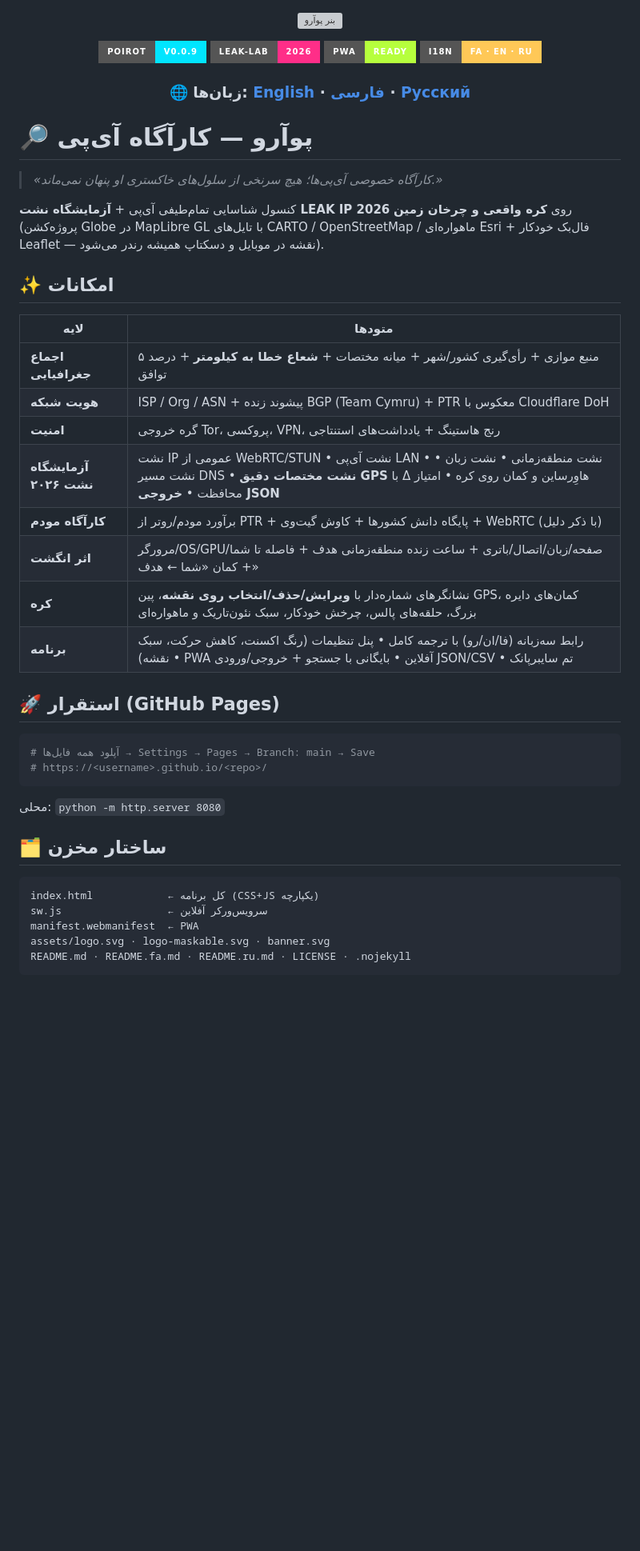
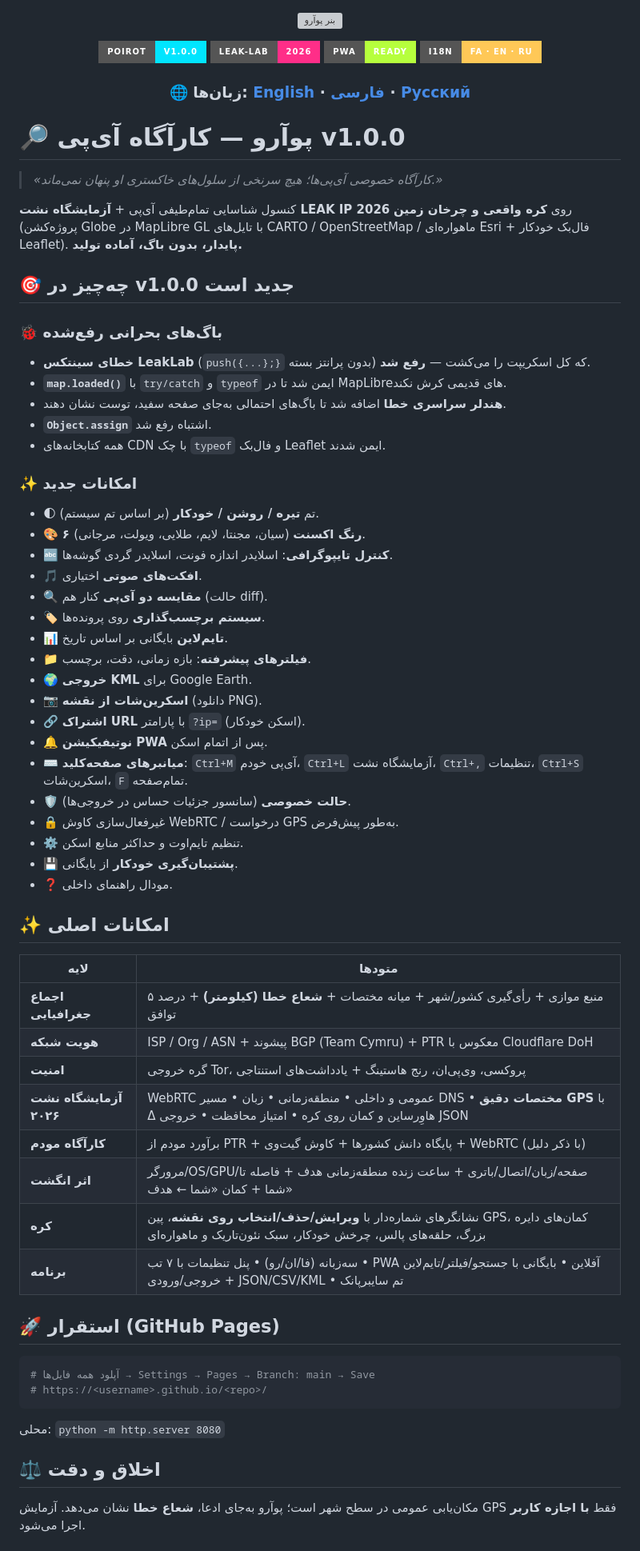
Before and after one commit to THE-SAZ/Poirot, a Markdown page: README.fa.md, the part around one of its changes. Shown at 80% size. Drawn GitHub-style; badges without logos; blank space fills up the shorter version; grey boxes are pictures that could not be loaded.

````diff
--- a/README.fa.md
+++ b/README.fa.md
@@ -1,7 +1,7 @@
 <p align="center"><img src="assets/banner.svg" width="100%" alt="بنر پوآرو"></p>
 
 <p align="center">
-  <img src="https://img.shields.io/badge/Poirot-v0.0.9-00e5ff?style=for-the-badge">
+  <img src="https://img.shields.io/badge/Poirot-v1.0.0-00e5ff?style=for-the-badge">
   <img src="https://img.shields.io/badge/LEAK--LAB-2026-ff2e88?style=for-the-badge">
   <img src="https://img.shields.io/badge/PWA-READY-b6ff3d?style=for-the-badge">
   <img src="https://img.shields.io/badge/i18n-FA%20%C2%B7%20EN%20%C2%B7%20RU-ffc857?style=for-the-badge">
@@ -9,24 +9,52 @@
 
 <h3 align="center">🌐 زبان‌ها: <a href="README.md">English</a> · <a href="README.fa.md">فارسی</a> · <a href="README.ru.md">Русский</a></h3>
 
-# 🔎 پوآرو — کارآگاه آی‌پی
+# 🔎 پوآرو — کارآگاه آی‌پی v1.0.0
 
 > *«کارآگاه خصوصی آی‌پی‌ها؛ هیچ سرنخی از سلول‌های خاکستری او پنهان نمی‌ماند.»*
 
-کنسول شناسایی تمام‌طیفی آی‌پی + **آزمایشگاه نشت LEAK IP 2026** روی **کره واقعی و چرخان زمین** (پروژه‌کشن Globe در MapLibre GL با تایل‌های CARTO / OpenStreetMap / ماهواره‌ای Esri + فال‌بک خودکار Leaflet — نقشه در موبایل و دسکتاپ همیشه رندر می‌شود).
+کنسول شناسایی تمام‌طیفی آی‌پی + **آزمایشگاه نشت LEAK IP 2026** روی **کره واقعی و چرخان زمین** (پروژه‌کشن Globe در MapLibre GL با تایل‌های CARTO / OpenStreetMap / ماهواره‌ای Esri + فال‌بک خودکار Leaflet). **پایدار، بدون باگ، آماده تولید.**
 
-## ✨ امکانات
+## 🎯 چه‌چیز در v1.0.0 جدید است
 
+### 🐞 باگ‌های بحرانی رفع‌شده
+- **خطای سینتکس LeakLab** (`push({...};}` بدون پرانتز بسته) که کل اسکریپت را می‌کشت — **رفع شد**.
+- **`map.loaded()`** با `try/catch` و `typeof` ایمن شد تا در MapLibreهای قدیمی کرش نکند.
+- **هندلر سراسری خطا** اضافه شد تا باگ‌های احتمالی به‌جای صفحه سفید، توست نشان دهند.
+- **`Object.assign`** اشتباه رفع شد.
+- همه کتابخانه‌های CDN با چک `typeof` و فال‌بک Leaflet ایمن شدند.
+
+### ✨ امکانات جدید
+- 🌓 تم **تیره / روشن / خودکار** (بر اساس تم سیستم).
+- 🎨 **۶ رنگ اکسنت** (سیان، مجنتا، لایم، طلایی، ویولت، مرجانی).
+- 🔤 **کنترل تایپوگرافی**: اسلایدر اندازه فونت، اسلایدر گردی گوشه‌ها.
+- 🎵 **افکت‌های صوتی** اختیاری.
+- 🔍 **مقایسه دو آی‌پی** کنار هم (حالت diff).
+- 🏷️ **سیستم برچسب‌گذاری** روی پرونده‌ها.
+- 📊 **تایم‌لاین** بایگانی بر اساس تاریخ.
+- 📁 **فیلترهای پیشرفته**: بازه زمانی، دقت، برچسب.
+- 🌍 **خروجی KML** برای Google Earth.
+- 📷 **اسکرین‌شات از نقشه** (دانلود PNG).
+- 🔗 **اشتراک URL** با پارامتر `?ip=` (اسکن خودکار).
+- 🔔 **نوتیفیکیشن PWA** پس از اتمام اسکن.
+- ⌨️ **میانبرهای صفحه‌کلید**: `Ctrl+M` آی‌پی خودم، `Ctrl+L` آزمایشگاه نشت، `Ctrl+,` تنظیمات، `Ctrl+S` اسکرین‌شات، `F` تمام‌صفحه.
+- 🛡️ **حالت خصوصی** (سانسور جزئیات حساس در خروجی‌ها).
+- 🔒 غیرفعال‌سازی کاوش WebRTC / درخواست GPS به‌طور پیش‌فرض.
+- ⚙️ تنظیم تایم‌اوت و حداکثر منابع اسکن.
+- 💾 **پشتیبان‌گیری خودکار** از بایگانی.
+- ❓ مودال راهنمای داخلی.
+
+## ✨ امکانات اصلی
 | لایه | متودها |
 |---|---|
-| **اجماع جغرافیایی** | ۵ منبع موازی + رأی‌گیری کشور/شهر + میانه مختصات + **شعاع خطا به کیلومتر** + درصد توافق |
-| **هویت شبکه** | ISP / Org / ASN + پیشوند زنده BGP (Team Cymru) + PTR معکوس با Cloudflare DoH |
-| **امنیت** | گره خروجی Tor، پروکسی، VPN، رنج هاستینگ + یادداشت‌های استنتاجی |
-| **آزمایشگاه نشت ۲۰۲۶** | نشت IP عمومی از WebRTC/STUN • نشت آی‌پی LAN • نشت منطقه‌زمانی • نشت زبان • نشت مسیر DNS • **نشت مختصات دقیق GPS** با Δ هاوِرساین و کمان روی کره • امتیاز محافظت • **خروجی JSON** |
-| **کارآگاه مودم** | برآورد مودم/روتر از PTR + پایگاه دانش کشورها + کاوش گیت‌وی + WebRTC (با ذکر دلیل) |
+| **اجماع جغرافیایی** | ۵ منبع موازی + رأی‌گیری کشور/شهر + میانه مختصات + **شعاع خطا (کیلومتر)** + درصد توافق |
+| **هویت شبکه** | ISP / Org / ASN + پیشوند BGP (Team Cymru) + PTR معکوس با Cloudflare DoH |
+| **امنیت** | گره خروجی Tor، پروکسی، وی‌پی‌ان، رنج هاستینگ + یادداشت‌های استنتاجی |
+| **آزمایشگاه نشت ۲۰۲۶** | WebRTC عمومی و داخلی • منطقه‌زمانی • زبان • مسیر DNS • **مختصات دقیق GPS** با Δ هاوِرساین و کمان روی کره • امتیاز محافظت • خروجی JSON |
+| **کارآگاه مودم** | برآورد مودم از PTR + پایگاه دانش کشورها + کاوش گیت‌وی + WebRTC (با ذکر دلیل) |
 | **اثر انگشت** | مرورگر/OS/GPU/صفحه/زبان/اتصال/باتری + ساعت زنده منطقه‌زمانی هدف + فاصله تا شما + کمان «شما ← هدف» |
 | **کره** | نشانگرهای شماره‌دار با **ویرایش/حذف/انتخاب روی نقشه**، پین GPS، کمان‌های دایره بزرگ، حلقه‌های پالس، چرخش خودکار، سبک نئون‌تاریک و ماهواره‌ای |
-| **برنامه** | رابط سه‌زبانه (فا/ان/رو) با ترجمه کامل • پنل تنظیمات (رنگ اکسنت، کاهش حرکت، سبک نقشه) • PWA آفلاین • بایگانی با جستجو + خروجی/ورودی JSON/CSV • تم سایبرپانک |
+| **برنامه** | سه‌زبانه (فا/ان/رو) • پنل تنظیمات با ۷ تب • PWA آفلاین • بایگانی با جستجو/فیلتر/تایم‌لاین + خروجی/ورودی JSON/CSV/KML • تم سایبرپانک |
 
 ## 🚀 استقرار (GitHub Pages)
 ```bash
@@ -35,12 +63,6 @@
 ```
 محلی: `python -m http.server 8080`
 
-## 🗂 ساختار مخزن
-```
-index.html            ← کل برنامه (CSS+JS یکپارچه)
-sw.js                 ← سرویس‌ورکر آفلاین
-manifest.webmanifest  ← PWA
-assets/logo.svg · logo-maskable.svg · banner.svg
-README.md · README.fa.md · README.ru.md · LICENSE · .nojekyll
-```
+## ⚖️ اخلاق و دقت
+مکان‌یابی عمومی در سطح شهر است؛ پوآرو به‌جای ادعا، **شعاع خطا** نشان می‌دهد. آزمایش GPS فقط **با اجازه کاربر** اجرا می‌شود.
 
````
Also changed, not shown: other parts of README.fa.md (+1 -4 lines).
